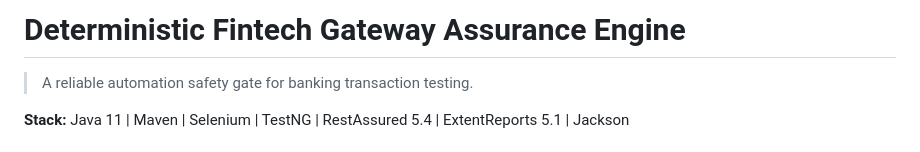
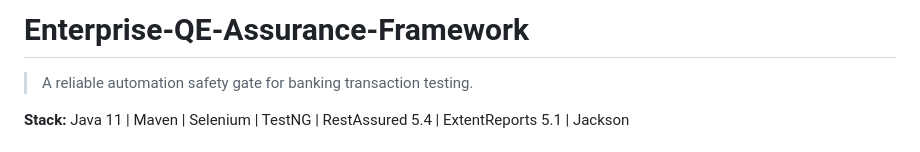
Before and after one commit to Dhiraj-Autade/deterministic-fintech-gateway-assurance-engine, a Markdown page: README.md, the part around the change. Rendered like a GitHub page.

```diff
--- a/README.md
+++ b/README.md
@@ -1,4 +1,4 @@
-# Deterministic Fintech Gateway Assurance Engine
+# Enterprise-QE-Assurance-Framework
 
 > A reliable automation safety gate for banking transaction testing.
 
```
